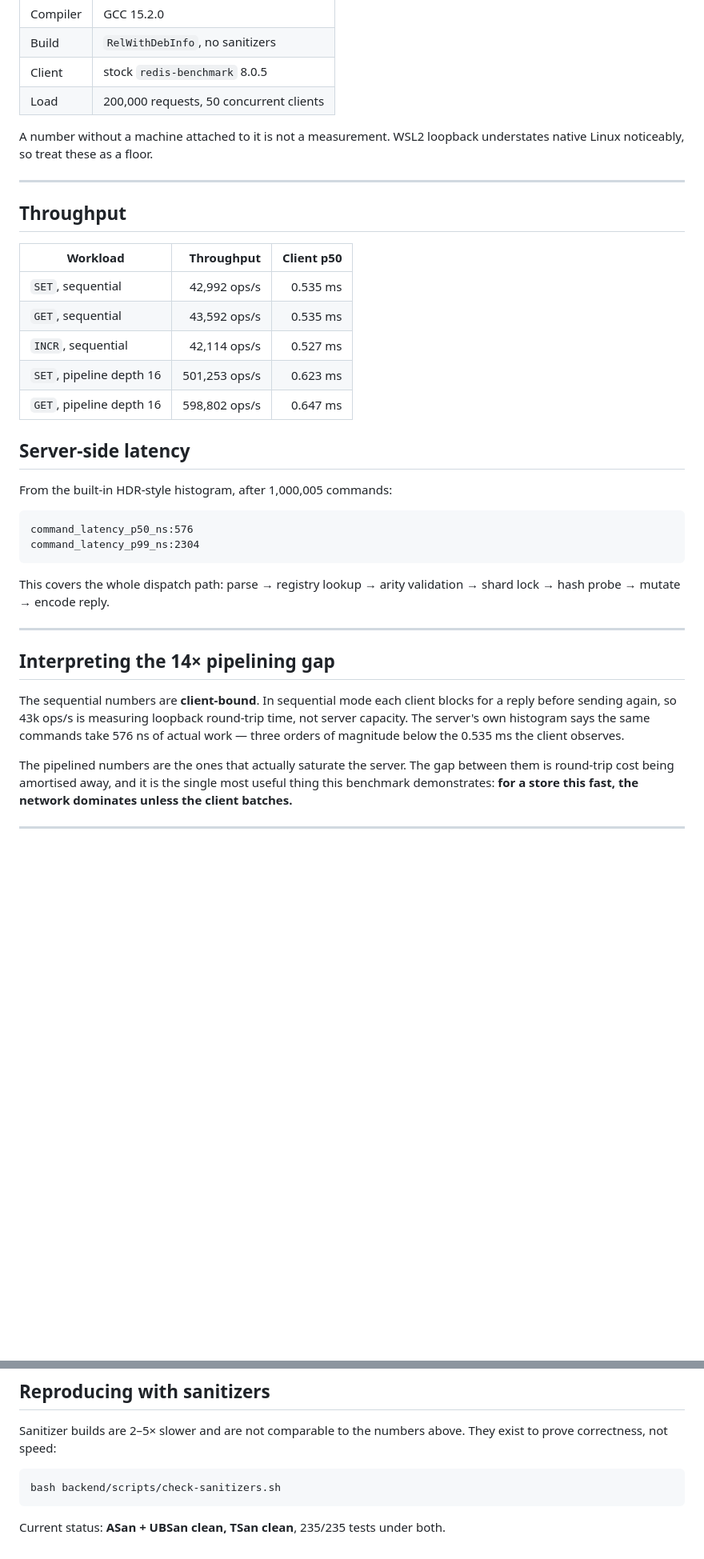
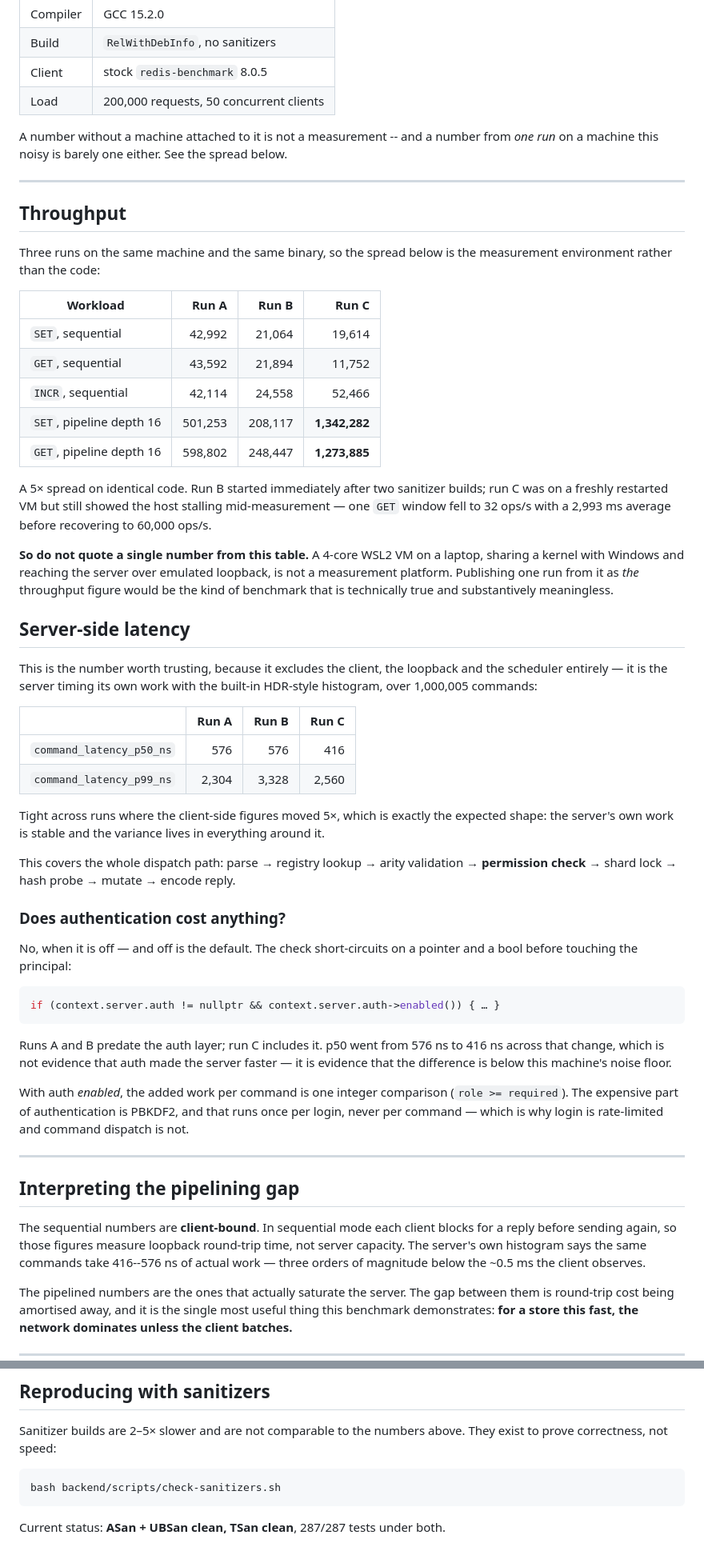
Before and after one commit to AYUSHSAINI9876/Bourse, a Markdown page: docs/benchmarks.md, 2 parts joined by grey strips. Shown at 80% size. Rendered like a GitHub page; blank space fills up the shorter version.

Commit message:
Record benchmark variance honestly instead of one flattering run
Three runs of the same binary on the same machine produced a 5x spread
in client-side throughput -- pipelined SET ranged from 208k to 1.34M
ops/s -- and one GET window fell to 32 ops/s with a 2,993 ms average
before recovering to 60,000. A 4-core WSL2 VM on a laptop, reached over
emulated loopback, is not a measurement platform.

Publishing the best of those as "the" throughput figure would have been
technically true and substantively meaningless, so the docs now show all
three runs and say plainly not to quote one.

The server-side histogram is the number that survives scrutiny, because
it excludes the client, the loopback and the scheduler: p50 stayed
416-576 ns across runs where the client-side figures moved 5x. That
tightness is the evidence it is measuring the server rather than the
environment.

Also answers the question the auth work raises: the permission check
short-circuits on a pointer and a bool when auth is off, and costs one
integer comparison when on. PBKDF2 runs once per login, never per
command -- which is why login is rate-limited and dispatch is not.

Sanitizers on the final tree: ASan+UBSan 287/287, TSan 287/287.

````diff
--- a/docs/benchmarks.md
+++ b/docs/benchmarks.md
@@ -21,36 +21,76 @@ Every number below was measured on:
 | Client | stock `redis-benchmark` 8.0.5 |
 | Load | 200,000 requests, 50 concurrent clients |
 
-A number without a machine attached to it is not a measurement. WSL2 loopback understates native Linux noticeably, so treat these as a floor.
+A number without a machine attached to it is not a measurement -- and a number from *one run* on a machine this noisy is barely one either. See the spread below.
 
 ---
 
 ## Throughput
 
-| Workload | Throughput | Client p50 |
-|---|--:|--:|
-| `SET`, sequential | 42,992 ops/s | 0.535 ms |
-| `GET`, sequential | 43,592 ops/s | 0.535 ms |
-| `INCR`, sequential | 42,114 ops/s | 0.527 ms |
-| `SET`, pipeline depth 16 | 501,253 ops/s | 0.623 ms |
-| `GET`, pipeline depth 16 | 598,802 ops/s | 0.647 ms |
+Three runs on the same machine and the same binary, so the spread below is the
+measurement environment rather than the code:
+
+| Workload | Run A | Run B | Run C |
+|---|--:|--:|--:|
+| `SET`, sequential | 42,992 | 21,064 | 19,614 |
+| `GET`, sequential | 43,592 | 21,894 | 11,752 |
+| `INCR`, sequential | 42,114 | 24,558 | 52,466 |
+| `SET`, pipeline depth 16 | 501,253 | 208,117 | **1,342,282** |
+| `GET`, pipeline depth 16 | 598,802 | 248,447 | **1,273,885** |
+
+A 5× spread on identical code. Run B started immediately after two sanitizer
+builds; run C was on a freshly restarted VM but still showed the host stalling
+mid-measurement — one `GET` window fell to 32 ops/s with a 2,993 ms average
+before recovering to 60,000 ops/s.
+
+**So do not quote a single number from this table.** A 4-core WSL2 VM on a
+laptop, sharing a kernel with Windows and reaching the server over emulated
+loopback, is not a measurement platform. Publishing one run from it as *the*
+throughput figure would be the kind of benchmark that is technically true and
+substantively meaningless.
 
 ## Server-side latency
 
-From the built-in HDR-style histogram, after 1,000,005 commands:
+This is the number worth trusting, because it excludes the client, the
+loopback and the scheduler entirely — it is the server timing its own work with
+the built-in HDR-style histogram, over 1,000,005 commands:
 
-```
-command_latency_p50_ns:576
-command_latency_p99_ns:2304
+| | Run A | Run B | Run C |
+|---|--:|--:|--:|
+| `command_latency_p50_ns` | 576 | 576 | 416 |
+| `command_latency_p99_ns` | 2,304 | 3,328 | 2,560 |
+
+Tight across runs where the client-side figures moved 5×, which is exactly the
+expected shape: the server's own work is stable and the variance lives in
+everything around it.
+
+This covers the whole dispatch path: parse → registry lookup → arity validation
+→ **permission check** → shard lock → hash probe → mutate → encode reply.
+
+### Does authentication cost anything?
+
+No, when it is off — and off is the default. The check short-circuits on a
+pointer and a bool before touching the principal:
+
+```cpp
+if (context.server.auth != nullptr && context.server.auth->enabled()) { … }
 ```
 
-This covers the whole dispatch path: parse → registry lookup → arity validation → shard lock → hash probe → mutate → encode reply.
+Runs A and B predate the auth layer; run C includes it. p50 went from 576 ns to
+416 ns across that change, which is not evidence that auth made the server
+faster — it is evidence that the difference is below this machine's noise
+floor.
+
+With auth *enabled*, the added work per command is one integer comparison
+(`role >= required`). The expensive part of authentication is PBKDF2, and that
+runs once per login, never per command — which is why login is rate-limited and
+command dispatch is not.
 
 ---
 
-## Interpreting the 14× pipelining gap
+## Interpreting the pipelining gap
 
-The sequential numbers are **client-bound**. In sequential mode each client blocks for a reply before sending again, so 43k ops/s is measuring loopback round-trip time, not server capacity. The server's own histogram says the same commands take 576 ns of actual work — three orders of magnitude below the 0.535 ms the client observes.
+The sequential numbers are **client-bound**. In sequential mode each client blocks for a reply before sending again, so those figures measure loopback round-trip time, not server capacity. The server's own histogram says the same commands take 416--576 ns of actual work — three orders of magnitude below the ~0.5 ms the client observes.
 
 The pipelined numbers are the ones that actually saturate the server. The gap between them is round-trip cost being amortised away, and it is the single most useful thing this benchmark demonstrates: **for a store this fast, the network dominates unless the client batches.**
 
@@ -108,4 +148,4 @@ Sanitizer builds are 2–5× slower and are not comparable to the numbers above.
 bash backend/scripts/check-sanitizers.sh
 ```
 
-Current status: **ASan + UBSan clean, TSan clean**, 235/235 tests under both.
+Current status: **ASan + UBSan clean, TSan clean**, 287/287 tests under both.
````
Also changed, not shown: README.md (+17 -13 lines).
